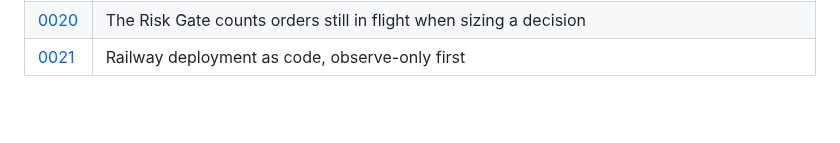
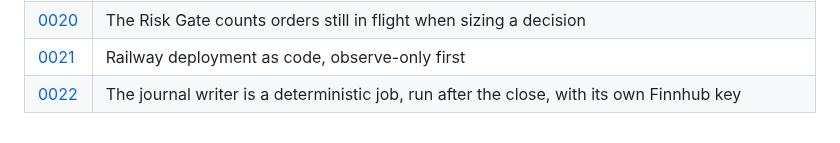
Before and after one commit to itsbryanlai/trading-agent, a Markdown page: docs/adr/README.md, the part around the change. Rendered like a GitHub page; blank space fills up the shorter version.

Commit message:
ADR 0022 (feature 012): journal writer is a deterministic cron job with its own Finnhub key (proposed)
Co-Authored-By: Claude Opus 5.5 <noreply@anthropic.com>

```diff
--- a/docs/adr/README.md
+++ b/docs/adr/README.md
@@ -49,3 +49,4 @@ What this makes easier, harder, or locks in going forward.
 | [0019](0019-the-gate-evaluates-pm-decisions-in-its-own-loop.md) | The Risk Gate evaluates Portfolio Manager decisions in its own loop, and rejects decisions on stale quotes |
 | [0020](0020-the-gate-counts-orders-in-flight.md) | The Risk Gate counts orders still in flight when sizing a decision |
 | [0021](0021-railway-deployment-as-code-observe-only-first.md) | Railway deployment as code, observe-only first |
+| [0022](0022-journal-writer-runs-after-the-close-with-its-own-finnhub-key.md) | The journal writer is a deterministic job, run after the close, with its own Finnhub key |
```
Also changed, not shown: docs/adr/0022-journal-writer-runs-after-the-close-with-its-own-finnhub-key.md (added, +41 -0 lines).
